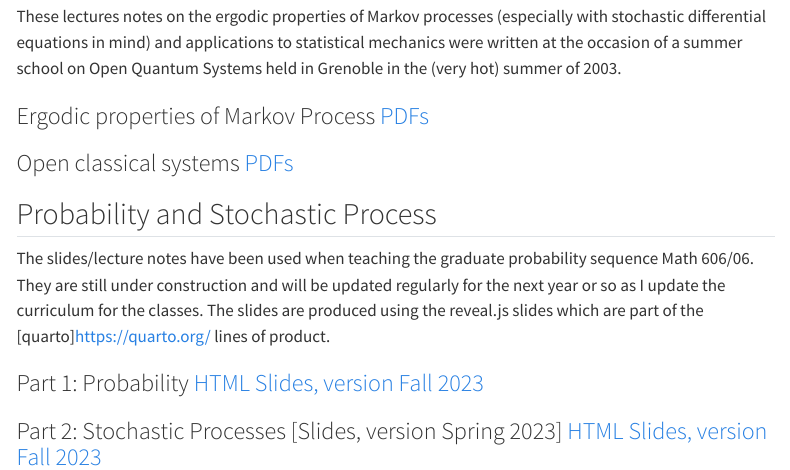
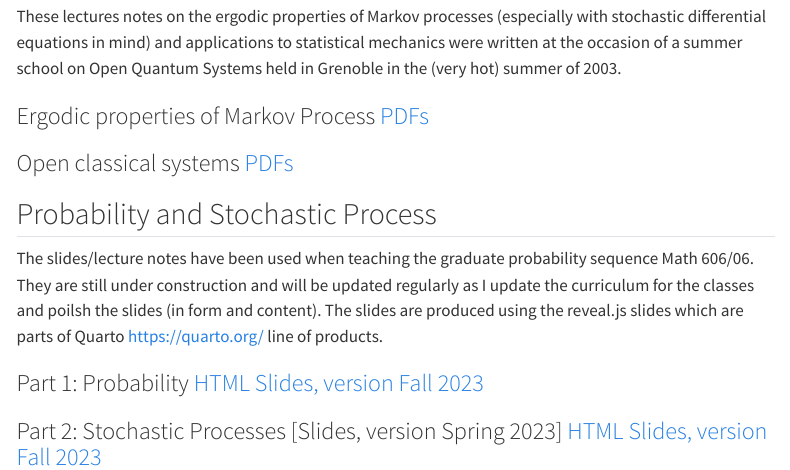
Before and after one commit to Luc-UMass/Luc-UMass.github.io, a Quarto document (lecturenotes.qmd): the page in a window 1100 px wide, from 130 px down. Rendered offline with R 4.5, knitr and Pandoc in place of Quarto, with nearby package versions; menus at the side of the page are left out.

Commit message:
1/15 update

```diff
--- a/lecturenotes.qmd
+++ b/lecturenotes.qmd
@@ -19,8 +19,7 @@ were written at the occasion of  a summer school on Open Quantum Systems held in
 
 
 The slides/lecture notes have been used when teaching the graduate probability sequence Math 606/06. They are still under construction and will be updated regularly
-for the next year or so as I update the curriculum for the classes.  The slides are produced using the reveal.js slides which are part of the [quarto]<https://quarto.org/>
-lines of product.
+as I update the curriculum for the classes and poilsh the slides (in form and content).  The slides are produced using the reveal.js slides which are parts of Quarto  <https://quarto.org/> line of products.
 
 
 ### Part 1: Probability   [HTML Slides, version Fall 2023](html/Probabilitymodels.html)
```
